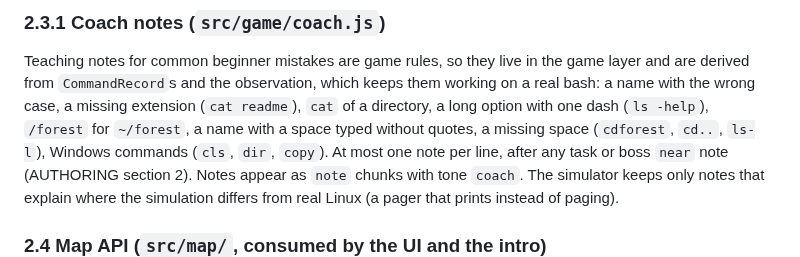
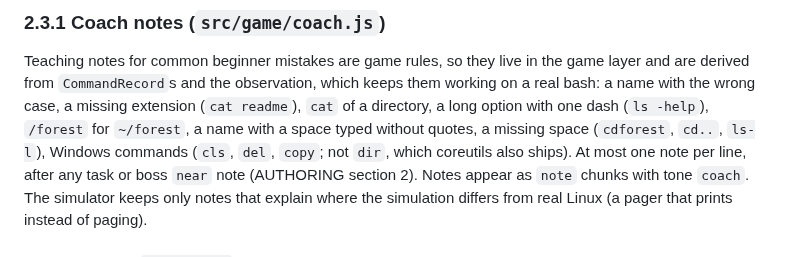
Before and after one commit to Janet16180/shellcraft, a Markdown page: docs/DESIGN.md, the part around the change. Rendered like a GitHub page.

Commit message:
Do not list dir as a Windows-only command

```diff
--- a/docs/DESIGN.md
+++ b/docs/DESIGN.md
@@ -98,7 +98,7 @@ Teaching notes for common beginner mistakes are game rules, so they live in the
 are derived from `CommandRecord`s and the observation, which keeps them working on a real bash:
 a name with the wrong case, a missing extension (`cat readme`), `cat` of a directory, a long
 option with one dash (`ls -help`), `/forest` for `~/forest`, a name with a space typed without
-quotes, a missing space (`cdforest`, `cd..`, `ls-l`), Windows commands (`cls`, `dir`, `copy`).
+quotes, a missing space (`cdforest`, `cd..`, `ls-l`), Windows commands (`cls`, `del`, `copy`; not `dir`, which coreutils also ships).
 At most one note per line, after any task or boss `near` note (AUTHORING section 2). Notes appear
 as `note` chunks with tone `coach`. The simulator keeps only notes that explain where the
 simulation differs from real Linux (a pager that prints instead of paging).
```
